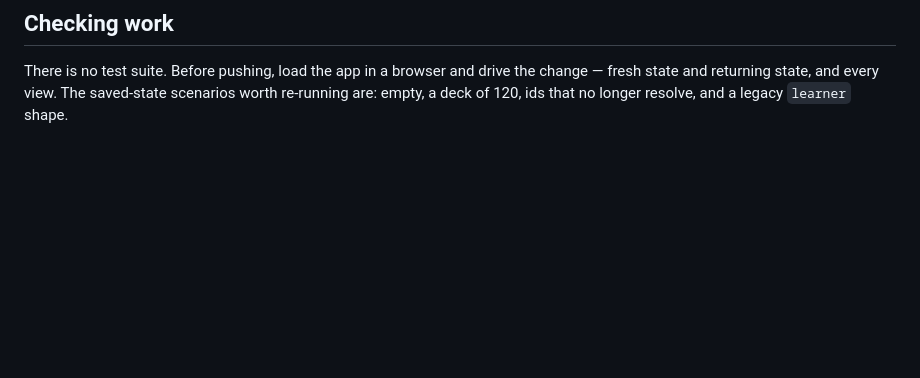
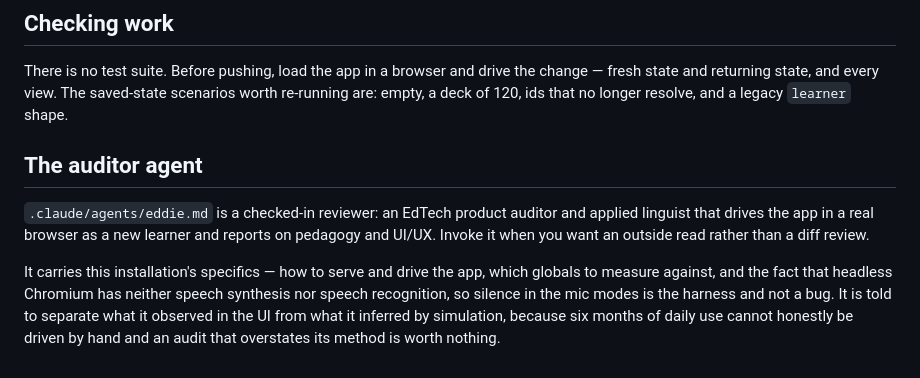
Before and after one commit to dexterai2026-sys/spanish-app, a Markdown page: CLAUDE.md, the part around the change. GitHub-like rendering; blank space fills up the shorter version.

```diff
--- a/CLAUDE.md
+++ b/CLAUDE.md
@@ -60,3 +60,18 @@ There is no test suite. Before pushing, load the app in a browser and drive
 the change — fresh state and returning state, and every view. The saved-state
 scenarios worth re-running are: empty, a deck of 120, ids that no longer
 resolve, and a legacy `learner` shape.
+
+## The auditor agent
+
+`.claude/agents/eddie.md` is a checked-in reviewer: an EdTech product auditor
+and applied linguist that drives the app in a real browser as a new learner and
+reports on pedagogy and UI/UX. Invoke it when you want an outside read rather
+than a diff review.
+
+It carries this installation's specifics — how to serve and drive the app,
+which globals to measure against, and the fact that headless Chromium has
+neither speech synthesis nor speech recognition, so silence in the mic modes is
+the harness and not a bug. It is told to separate what it observed in the UI
+from what it inferred by simulation, because six months of daily use cannot
+honestly be driven by hand and an audit that overstates its method is worth
+nothing.
```
Also changed, not shown: .claude/agents/eddie.md (added, +111 -0 lines).
